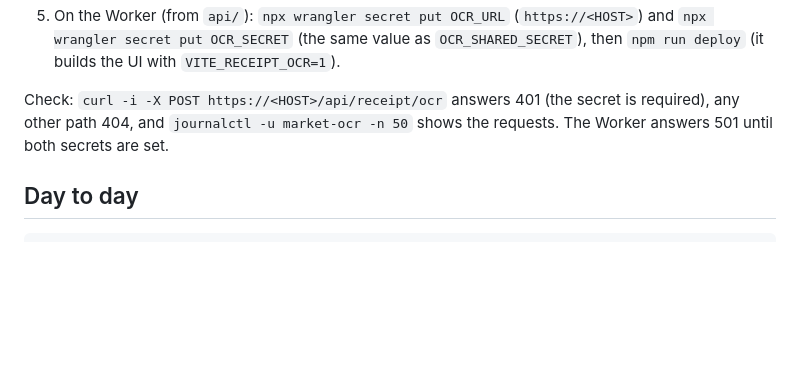
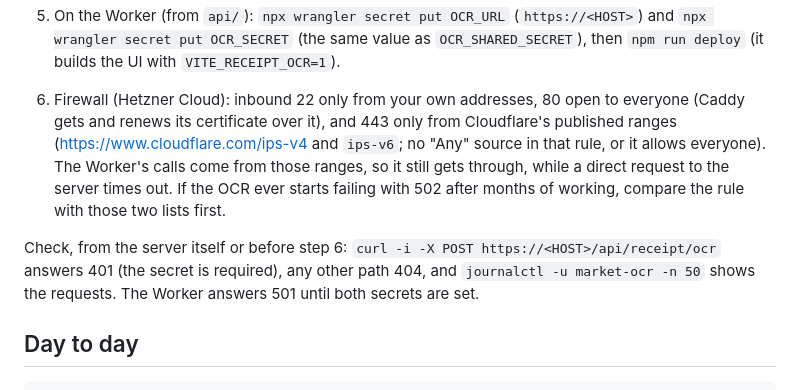
Before and after one commit to MathiTz/market-scrapper, a Markdown page: docs/VPS.md, the part around the change. GitHub-like rendering; blank space fills up the shorter version.

Commit message:
VPS runbook: the firewall keeps 443 to Cloudflare's ranges only

```diff
--- a/docs/VPS.md
+++ b/docs/VPS.md
@@ -67,7 +67,13 @@ shared secret). The path is Worker -> Caddy (HTTPS, only that route) -> gunicorn
    `npx wrangler secret put OCR_SECRET` (the same value as `OCR_SHARED_SECRET`), then `npm run deploy` (it builds the
    UI with `VITE_RECEIPT_OCR=1`).
 
-Check: `curl -i -X POST https://<HOST>/api/receipt/ocr` answers 401 (the secret is required), any other path 404, and
+6. Firewall (Hetzner Cloud): inbound 22 only from your own addresses, 80 open to everyone (Caddy gets and renews its
+   certificate over it), and 443 only from Cloudflare's published ranges (https://www.cloudflare.com/ips-v4 and
+   `ips-v6`; no "Any" source in that rule, or it allows everyone). The Worker's calls come from those ranges, so it still
+   gets through, while a direct request to the server times out. If the OCR ever starts failing with 502 after months
+   of working, compare the rule with those two lists first.
+
+Check, from the server itself or before step 6: `curl -i -X POST https://<HOST>/api/receipt/ocr` answers 401 (the secret is required), any other path 404, and
 `journalctl -u market-ocr -n 50` shows the requests. The Worker answers 501 until both secrets are set.
 
 ## Day to day
```
